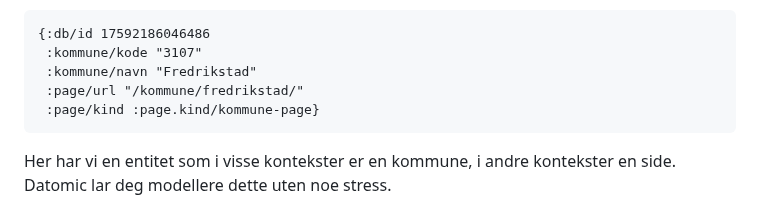
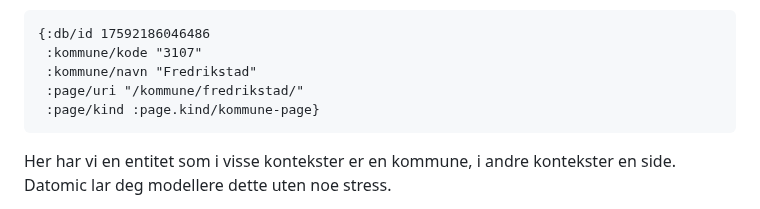
Before and after one commit to Mattilsynet/parenteser, a Markdown page: content/blog-posts/kommuner-voila.md, the part around the change. Drawn GitHub-style.

````diff
--- a/content/blog-posts/kommuner-voila.md
+++ b/content/blog-posts/kommuner-voila.md
@@ -109,7 +109,7 @@ du et eksempel på dette i praksis:
 {:db/id 17592186046486
  :kommune/kode "3107"
  :kommune/navn "Fredrikstad"
- :page/url "/kommune/fredrikstad/"
+ :page/uri "/kommune/fredrikstad/"
  :page/kind :page.kind/kommune-page}
 ```
 
````
Also changed, not shown: content/blog-posts/nokler.md (+2 -2 lines).
